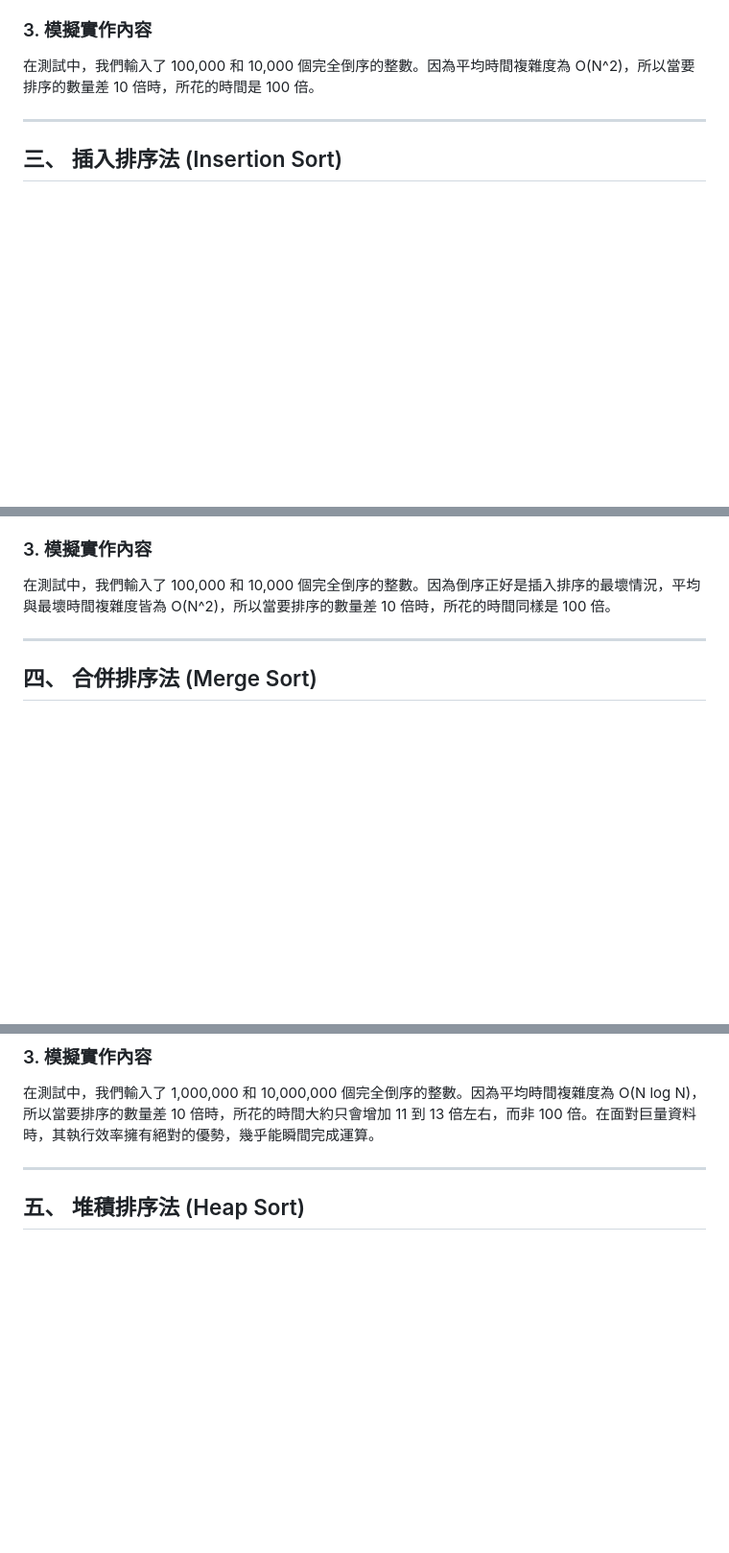
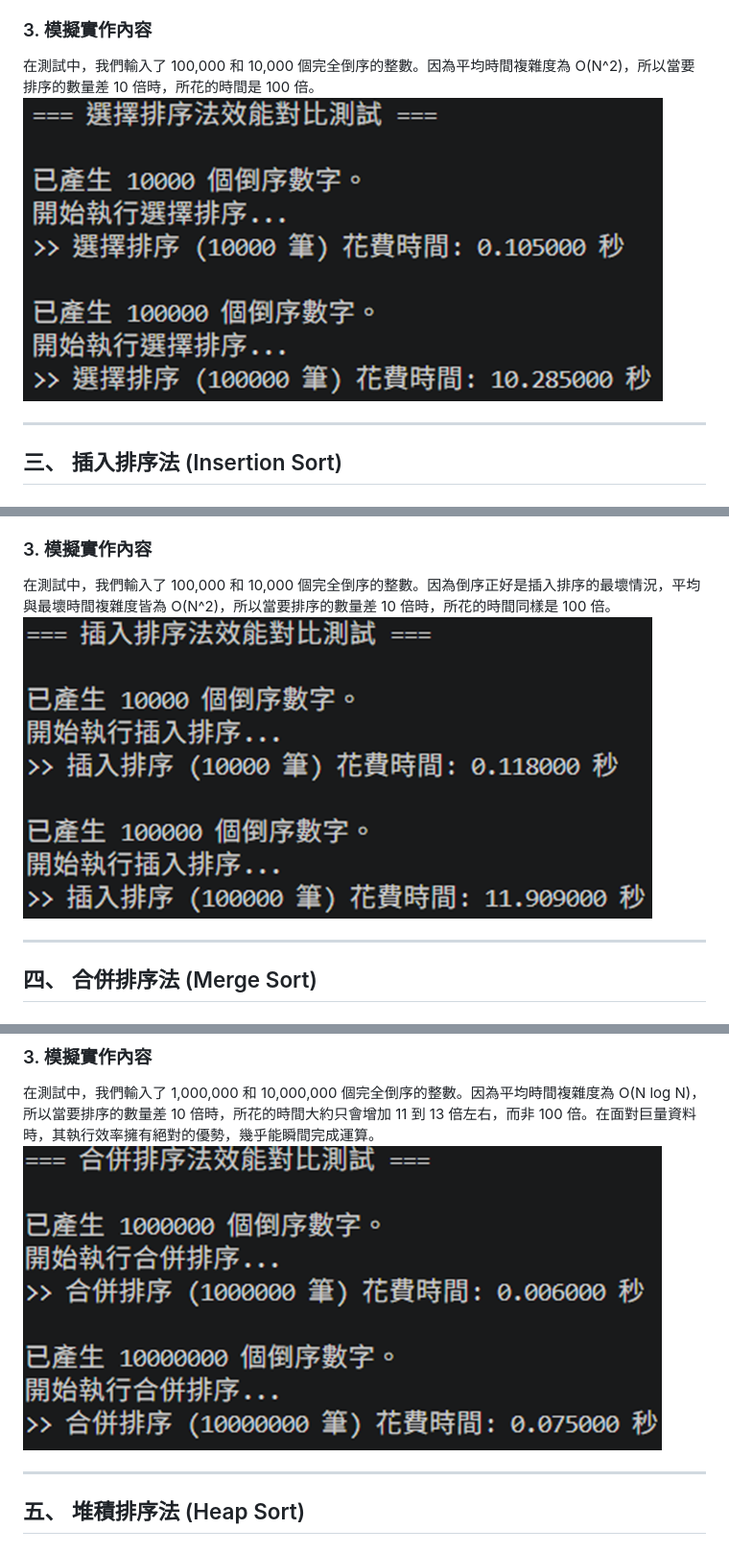
Before and after one commit to Jetercycu/soft_homework, a Markdown page: README.md, 3 parts joined by grey strips. Shown: that part at 96% size. Rendered like a GitHub page; pictures changed too: image-1.png (added), image-2.png (added), image-3.png (added); blank space fills up the shorter version.

Commit message:
picture new

```diff
--- a/README.md
+++ b/README.md
@@ -32,6 +32,7 @@
 
 ### 3. 模擬實作內容
 在測試中，我們輸入了 100,000 和 10,000 個完全倒序的整數。因為平均時間複雜度為 O(N^2)，所以當要排序的數量差 10 倍時，所花的時間是 100 倍。
+![alt text](image-1.png)
 
 ---
 
@@ -46,6 +47,7 @@
 
 ### 3. 模擬實作內容
 在測試中，我們輸入了 100,000 和 10,000 個完全倒序的整數。因為倒序正好是插入排序的最壞情況，平均與最壞時間複雜度皆為 O(N^2)，所以當要排序的數量差 10 倍時，所花的時間同樣是 100 倍。
+![alt text](image-2.png)
 
 ---
 
@@ -60,6 +62,7 @@
 
 ### 3. 模擬實作內容
 在測試中，我們輸入了 1,000,000 和 10,000,000 個完全倒序的整數。因為平均時間複雜度為 O(N log N)，所以當要排序的數量差 10 倍時，所花的時間大約只會增加 11 到 13 倍左右，而非 100 倍。在面對巨量資料時，其執行效率擁有絕對的優勢，幾乎能瞬間完成運算。
+![alt text](image-3.png)
 
 ---
 
```
Also changed, not shown: other parts of README.md (+1 -0 lines), image-4.png (added).
